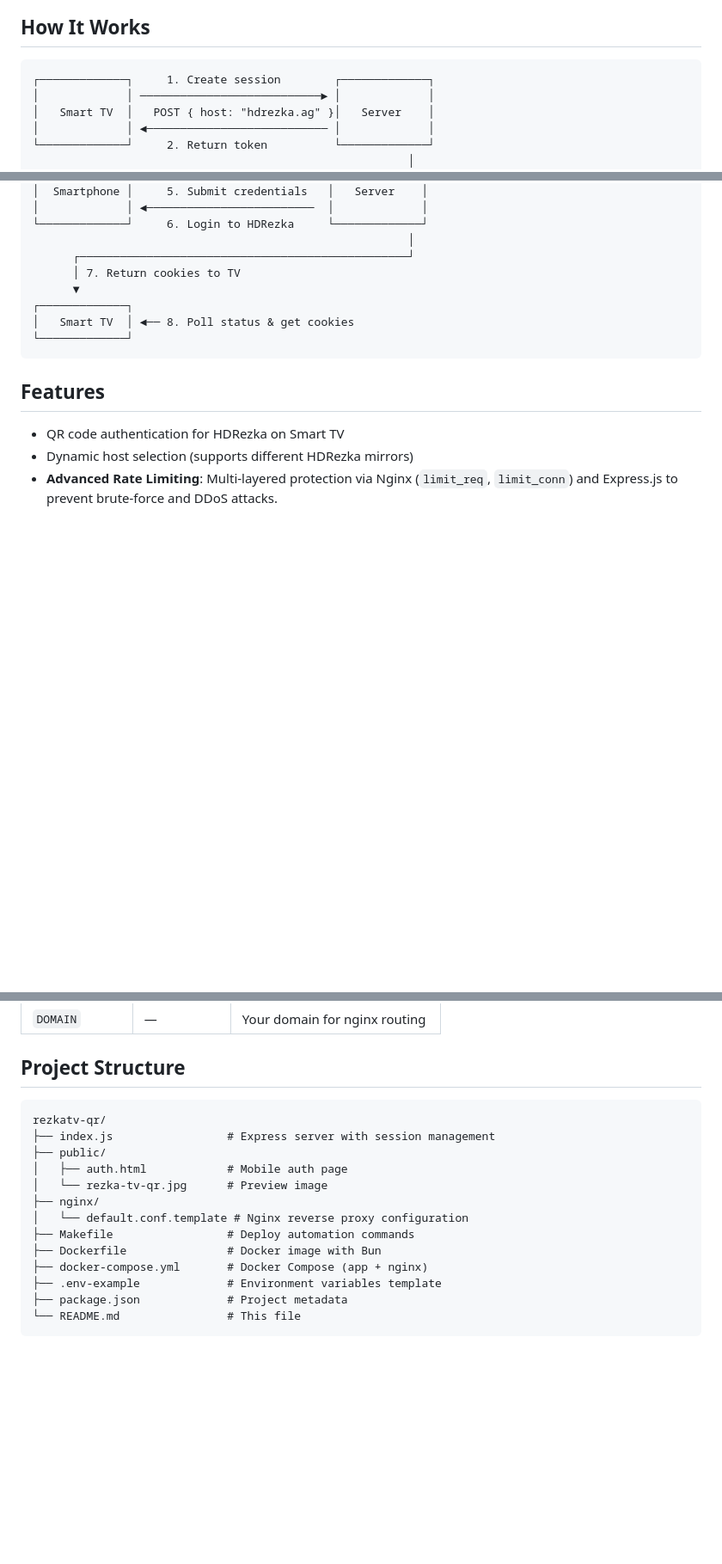
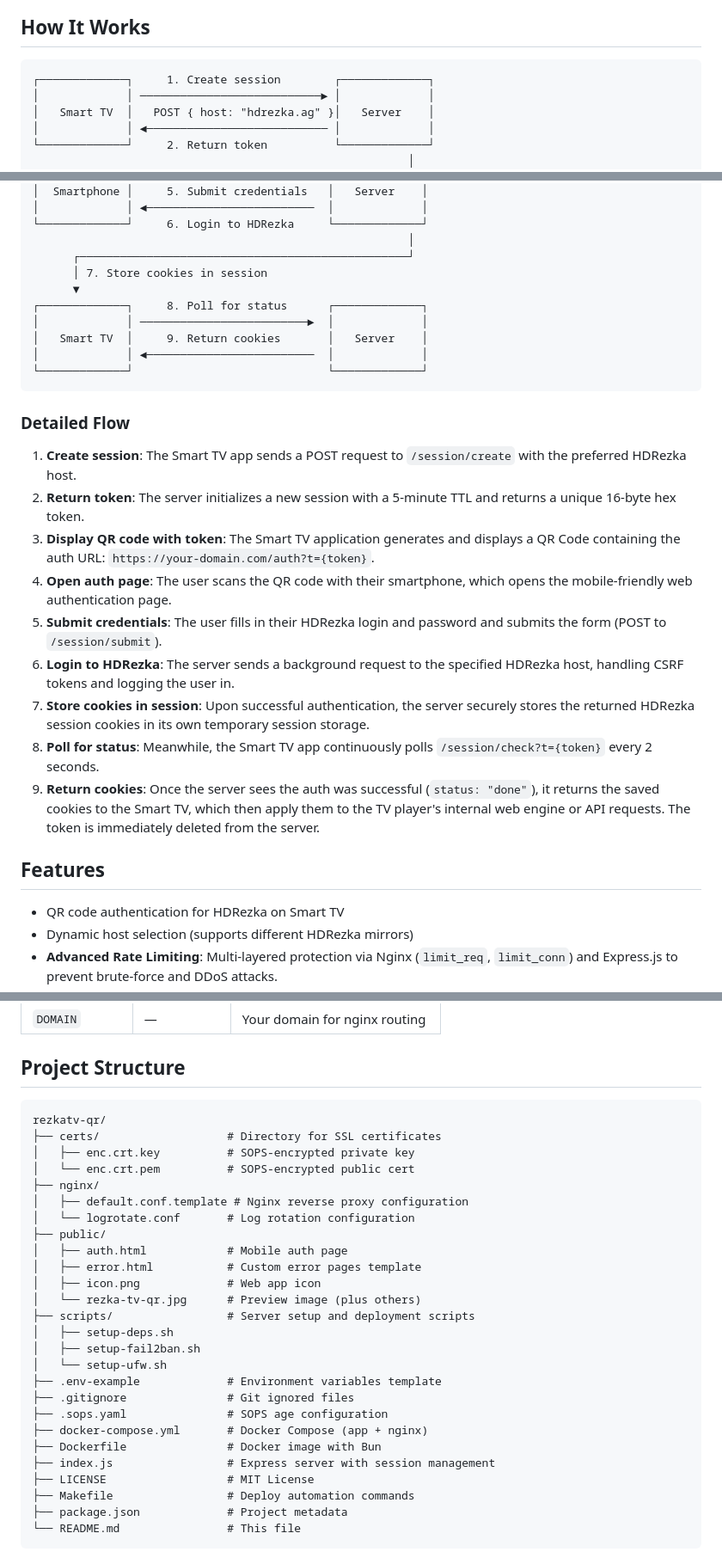
Before and after one commit to atlet99/rezkatv-qr, a Markdown page: README.md, 3 parts joined by grey strips. Shown at 86% size. Drawn GitHub-style; blank space fills up the shorter version.

Commit message:
[UPD] - bump README;

````diff
--- a/README.md
+++ b/README.md
@@ -21,7 +35,7 @@ A lightweight server for authenticating HDRezka accounts on Smart TV via QR code
 
 ## How It Works
 
-```
+```text
 ┌─────────────┐     1. Create session        ┌─────────────┐
 │             │ ───────────────────────────► │             │
 │   Smart TV  │   POST { host: "hdrezka.ag" }│   Server    │
@@ -38,12 +52,26 @@ A lightweight server for authenticating HDRezka accounts on Smart TV via QR code
 └─────────────┘     6. Login to HDRezka     └─────────────┘
                                                         │
       ┌─────────────────────────────────────────────────┘
-      │ 7. Return cookies to TV
+      │ 7. Store cookies in session
       ▼
-┌─────────────┐
-│   Smart TV  │ ◄── 8. Poll status & get cookies
-└─────────────┘
+┌─────────────┐     8. Poll for status      ┌─────────────┐
+│             │ ─────────────────────────►  │             │
+│   Smart TV  │     9. Return cookies       │   Server    │
+│             │ ◄─────────────────────────  │             │
+└─────────────┘                             └─────────────┘
 ```
+
+### Detailed Flow
+
+1. **Create session**: The Smart TV app sends a POST request to `/session/create` with the preferred HDRezka host.
+2. **Return token**: The server initializes a new session with a 5-minute TTL and returns a unique 16-byte hex token.
+3. **Display QR code with token**: The Smart TV application generates and displays a QR Code containing the auth URL: `https://your-domain.com/auth?t={token}`.
+4. **Open auth page**: The user scans the QR code with their smartphone, which opens the mobile-friendly web authentication page.
+5. **Submit credentials**: The user fills in their HDRezka login and password and submits the form (POST to `/session/submit`).
+6. **Login to HDRezka**: The server sends a background request to the specified HDRezka host, handling CSRF tokens and logging the user in.
+7. **Store cookies in session**: Upon successful authentication, the server securely stores the returned HDRezka session cookies in its own temporary session storage.
+8. **Poll for status**: Meanwhile, the Smart TV app continuously polls `/session/check?t={token}` every 2 seconds.
+9. **Return cookies**: Once the server sees the auth was successful (`status: "done"`), it returns the saved cookies to the Smart TV, which then apply them to the TV player's internal web engine or API requests. The token is immediately deleted from the server.
 
 ## Features
 
@@ -199,18 +227,31 @@ Server will be available at `http://your-domain.com` (or `https://` if proxied v
 
 ## Project Structure
 
-```
+```text
 rezkatv-qr/
-├── index.js                 # Express server with session management
+├── certs/                   # Directory for SSL certificates
+│   ├── enc.crt.key          # SOPS-encrypted private key
+│   └── enc.crt.pem          # SOPS-encrypted public cert
+├── nginx/
+│   ├── default.conf.template # Nginx reverse proxy configuration
+│   └── logrotate.conf       # Log rotation configuration
 ├── public/
 │   ├── auth.html            # Mobile auth page
-│   └── rezka-tv-qr.jpg      # Preview image
-├── nginx/
-│   └── default.conf.template # Nginx reverse proxy configuration
+│   ├── error.html           # Custom error pages template
+│   ├── icon.png             # Web app icon
+│   └── rezka-tv-qr.jpg      # Preview image (plus others)
+├── scripts/                 # Server setup and deployment scripts
+│   ├── setup-deps.sh
+│   ├── setup-fail2ban.sh
+│   └── setup-ufw.sh
+├── .env-example             # Environment variables template
+├── .gitignore               # Git ignored files
+├── .sops.yaml               # SOPS age configuration
+├── docker-compose.yml       # Docker Compose (app + nginx)
+├── Dockerfile               # Docker image with Bun
+├── index.js                 # Express server with session management
+├── LICENSE                  # MIT License
 ├── Makefile                 # Deploy automation commands
-├── Dockerfile               # Docker image with Bun
-├── docker-compose.yml       # Docker Compose (app + nginx)
-├── .env-example             # Environment variables template
 ├── package.json             # Project metadata
 └── README.md                # This file
 ```
````
Also changed, not shown: other parts of README.md (+14 -0 lines).
